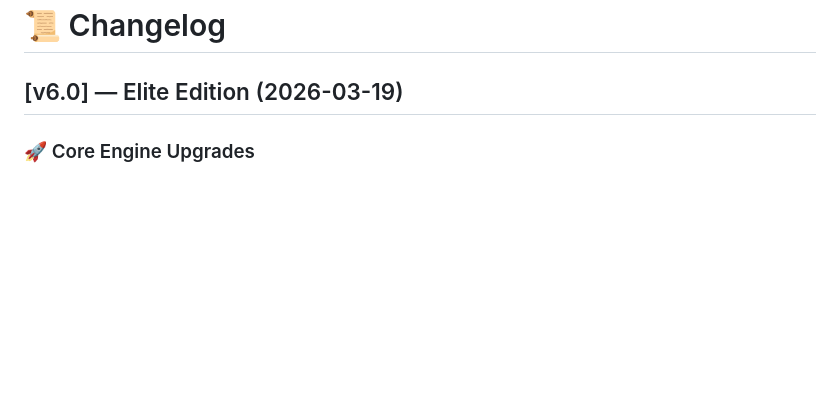
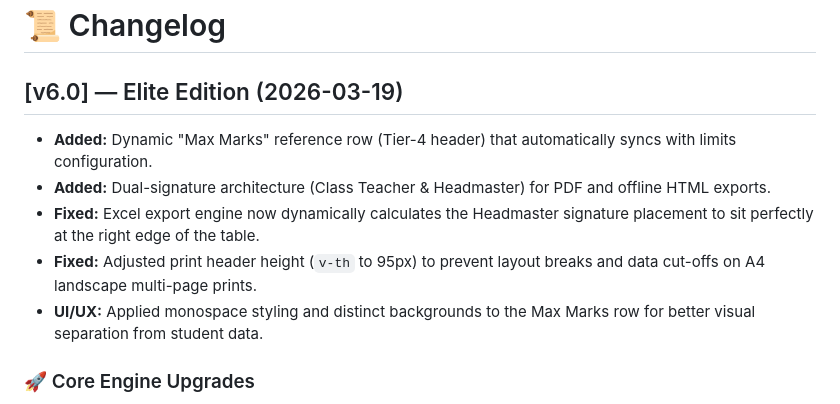
Before and after one commit to atomikhusler/ASSESS-OFFLINE-ODIA-, a Markdown page: README.md, the part around the change. GitHub-like rendering; blank space fills up the shorter version.

```diff
--- a/README.md
+++ b/README.md
@@ -114,6 +114,12 @@ For developers and auditors reviewing the source:
 # 📜 Changelog
 
 ## [v6.0] — Elite Edition (2026-03-19)
+
+* **Added:** Dynamic "Max Marks" reference row (Tier-4 header) that automatically syncs with limits configuration.
+* **Added:** Dual-signature architecture (Class Teacher & Headmaster) for PDF and offline HTML exports.
+* **Fixed:** Excel export engine now dynamically calculates the Headmaster signature placement to sit perfectly at the right edge of the table.
+* **Fixed:** Adjusted print header height (`v-th` to 95px) to prevent layout breaks and data cut-offs on A4 landscape multi-page prints.
+* **UI/UX:** Applied monospace styling and distinct backgrounds to the Max Marks row for better visual separation from student data.
 
 ### 🚀 Core Engine Upgrades
 * **Government-Compliant Math**: Integrated a strict **Ceiling Engine** (`Math.ceil`) to ensure all weightage percentages round up to the next whole number per official guidelines.
```
